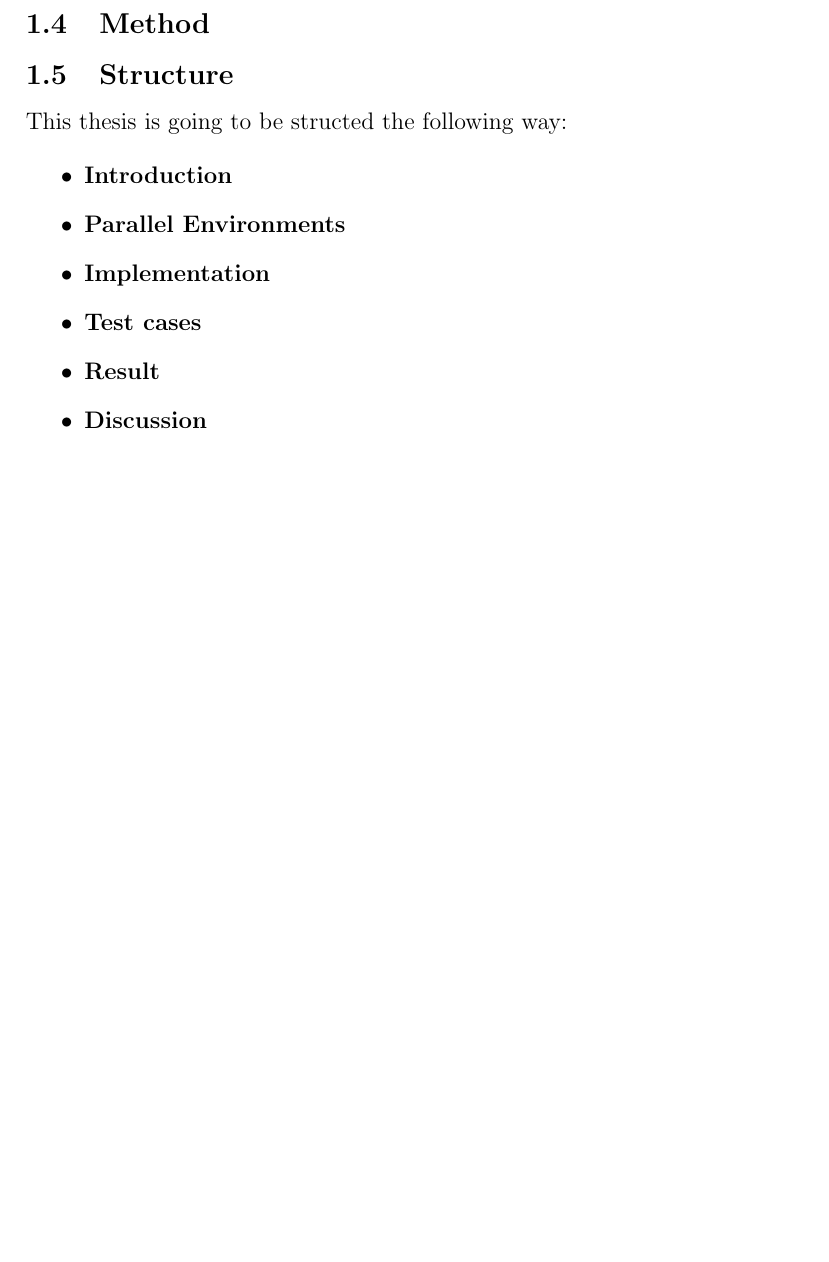
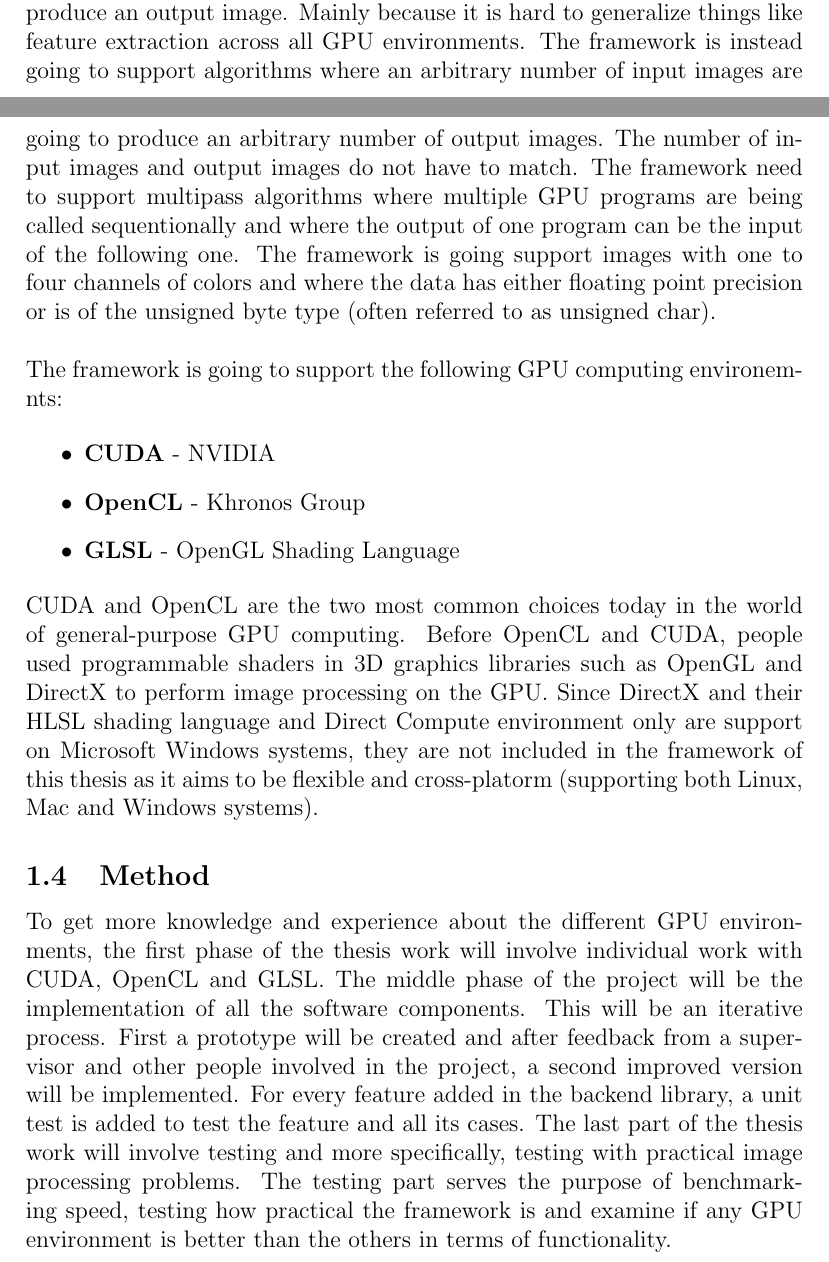
Before and after one commit to karlssonper/ip_msc, a LaTeX thesis (tex/thesis.tex, which reads tex/ch1/limitations.tex, tex/ch1/method.tex): part of page 9 of 24 before the commit and two parts of pages 8 and 9 of 24 after it, the two joined at a grey line, cut at the place of the change, the shorter picture padded with empty space. Compiled offline with pdfLaTeX.

Commit message:
tex ch1 ch2

```diff
--- a/tex/ch1/limitations.tex
+++ b/tex/ch1/limitations.tex
@@ -1,3 +1,14 @@
 \subsection{Limitations}
 
-As discussed in the previous chapter, there are different categories in image processing. This thesis will focus on the case where an input image is used to produce an output image.
+As discussed in the previous chapter, there are different categories in image processing. This thesis will focus on the case where an input image is used to produce an output image. Mainly because it is hard to generalize things like feature extraction across all GPU environments. The framework is instead going to support algorithms where an arbitrary number of input images are going to produce an arbitrary number of output images. The number of input images and output images do not have to match. The framework need to support multipass algorithms where multiple GPU programs are being called sequentionally and where the output of one program can be the input of the following one. The framework is going support images with one to four channels of colors and where the data has either floating point precision or is of the unsigned byte type (often referred to as unsigned char).
+\newline
+
+The framework is going to support the following GPU computing environemnts:
+
+\begin{itemize}
+\item{{\bf CUDA} - NVIDIA}
+\item{{\bf OpenCL} - Khronos Group}
+\item{{\bf GLSL} - OpenGL Shading Language}
+\end{itemize}
+
+CUDA and OpenCL are the two most common choices today in the world of general-purpose GPU computing. Before OpenCL and CUDA, people used programmable shaders in 3D graphics libraries such as OpenGL and DirectX to perform image processing on the GPU. Since DirectX and their HLSL shading language and Direct Compute environment only are support on Microsoft Windows systems, they are not included in the framework of this thesis as it aims to be flexible and cross-platorm (supporting both Linux, Mac and Windows systems).
--- a/tex/ch1/method.tex
+++ b/tex/ch1/method.tex
@@ -1 +1,3 @@
 \subsection{Method}
+
+To get more knowledge and experience about the different GPU environments, the first phase of the thesis work will involve individual work with CUDA, OpenCL and GLSL. The middle phase of the project will be the implementation of all the software components. This will be an iterative process. First a prototype will be created and after feedback from a supervisor and other people involved in the project, a second improved version will be implemented. For every feature added in the backend library, a unit test is added to test the feature and all its cases. The last part of the thesis work will involve testing and more specifically, testing with practical image processing problems. The testing part serves the purpose of benchmarking speed, testing how practical the framework is and examine if any GPU environment is better than the others in terms of functionality.
```
Also changed, not shown: tex/ch1/intro.tex (+1 -1 lines), tex/discussion.tex (+2 -0 lines), tex/thesis.tex (+2 -0 lines), tex/img/CPU.png (added), tex/img/flops.png (added), tex/img/method.png (added), tex/img/mooreslaw.png (added).
